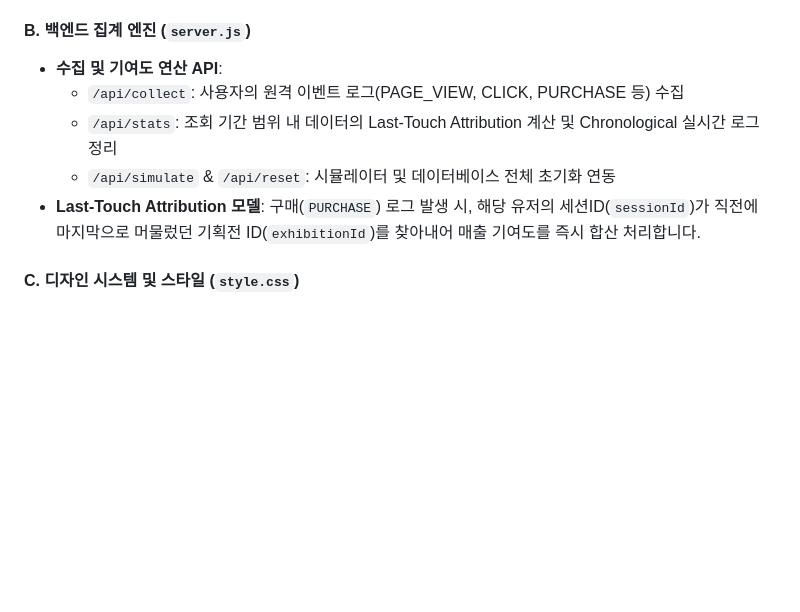
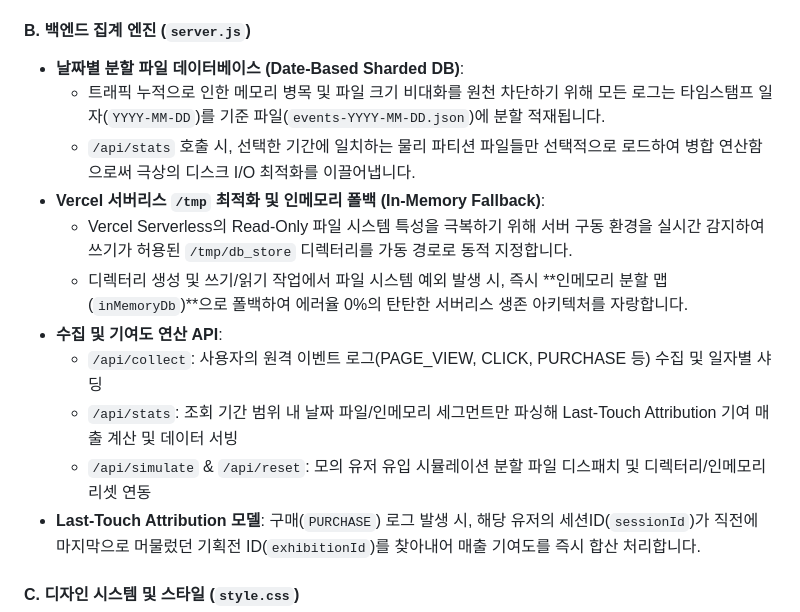
Before and after one commit to bychoi-space/exhibition_analysis, a Markdown page: agent.md, the part around the change. GitHub-like rendering; blank space fills up the shorter version.

Commit message:
Update agent.md with Date-Based Sharded DB architecture and Vercel dynamic pathing + in-memory fallback guidelines

```diff
--- a/agent.md
+++ b/agent.md
@@ -38,10 +38,16 @@
 - **레이지 로더 (Lazy Loader)**: 대량 데이터 로드로 인한 브라우저 병목을 방지하기 위해 최초 20개 카드를 로드하고 하단 버튼 클릭 시 비동기 스피너 모션(800ms)과 함께 10개씩 페이징 로딩됩니다.
 
 #### B. 백엔드 집계 엔진 (`server.js`)
+- **날짜별 분할 파일 데이터베이스 (Date-Based Sharded DB)**:
+  - 트래픽 누적으로 인한 메모리 병목 및 파일 크기 비대화를 원천 차단하기 위해 모든 로그는 타임스탬프 일자(`YYYY-MM-DD`)를 기준 파일(`events-YYYY-MM-DD.json`)에 분할 적재됩니다.
+  - `/api/stats` 호출 시, 선택한 기간에 일치하는 물리 파티션 파일들만 선택적으로 로드하여 병합 연산함으로써 극상의 디스크 I/O 최적화를 이끌어냅니다.
+- **Vercel 서버리스 `/tmp` 최적화 및 인메모리 폴백 (In-Memory Fallback)**:
+  - Vercel Serverless의 Read-Only 파일 시스템 특성을 극복하기 위해 서버 구동 환경을 실시간 감지하여 쓰기가 허용된 `/tmp/db_store` 디렉터리를 가동 경로로 동적 지정합니다.
+  - 디렉터리 생성 및 쓰기/읽기 작업에서 파일 시스템 예외 발생 시, 즉시 **인메모리 분할 맵(`inMemoryDb`)**으로 폴백하여 에러율 0%의 탄탄한 서버리스 생존 아키텍처를 자랑합니다.
 - **수집 및 기여도 연산 API**:
-  - `/api/collect`: 사용자의 원격 이벤트 로그(PAGE_VIEW, CLICK, PURCHASE 등) 수집
-  - `/api/stats`: 조회 기간 범위 내 데이터의 Last-Touch Attribution 계산 및 Chronological 실시간 로그 정리
-  - `/api/simulate` & `/api/reset`: 시뮬레이터 및 데이터베이스 전체 초기화 연동
+  - `/api/collect`: 사용자의 원격 이벤트 로그(PAGE_VIEW, CLICK, PURCHASE 등) 수집 및 일자별 샤딩
+  - `/api/stats`: 조회 기간 범위 내 날짜 파일/인메모리 세그먼트만 파싱해 Last-Touch Attribution 기여 매출 계산 및 데이터 서빙
+  - `/api/simulate` & `/api/reset`: 모의 유저 유입 시뮬레이션 분할 파일 디스패치 및 디렉터리/인메모리 리셋 연동
 - **Last-Touch Attribution 모델**: 구매(`PURCHASE`) 로그 발생 시, 해당 유저의 세션ID(`sessionId`)가 직전에 마지막으로 머물렀던 기획전 ID(`exhibitionId`)를 찾아내어 매출 기여도를 즉시 합산 처리합니다.
 
 #### C. 디자인 시스템 및 스타일 (`style.css`)
```
